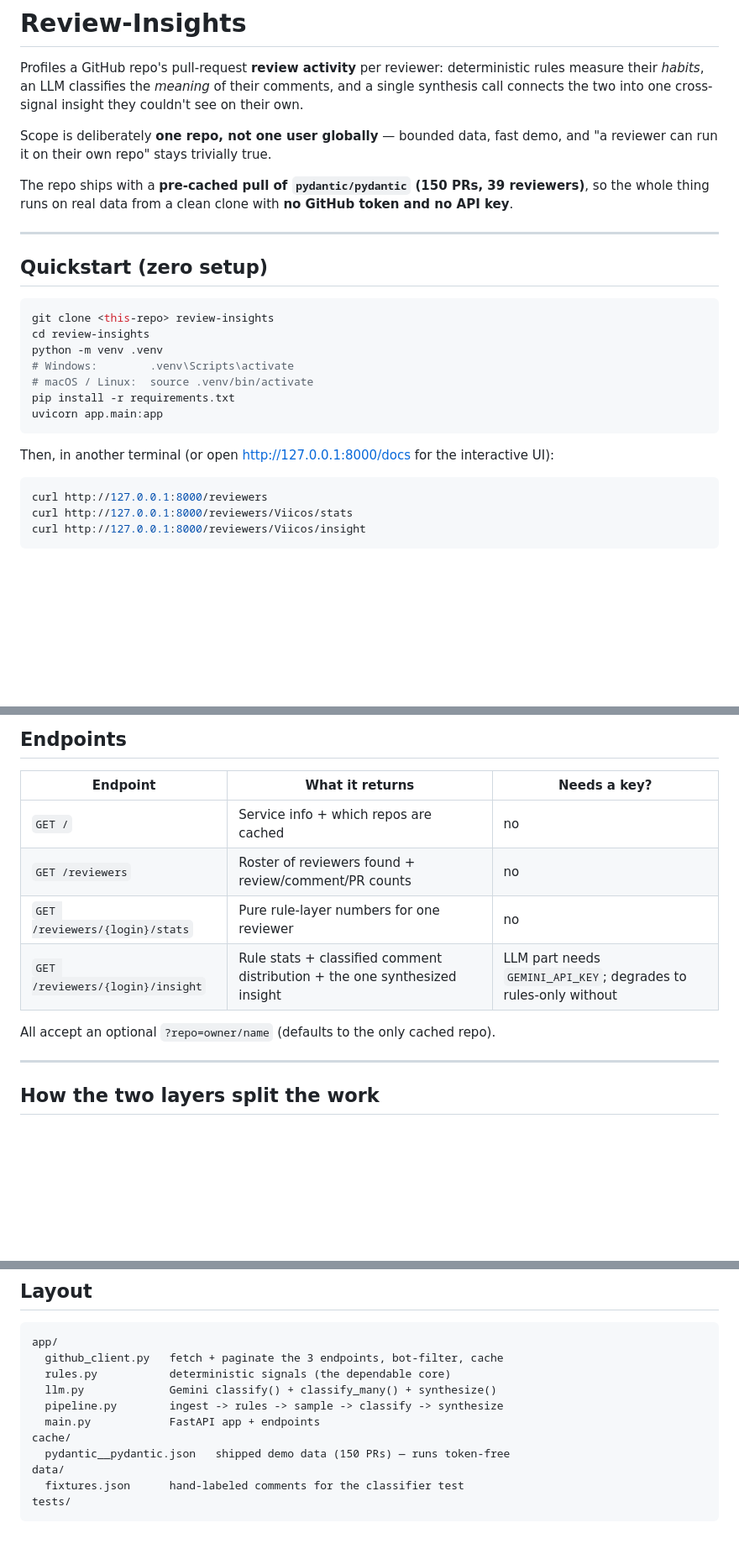
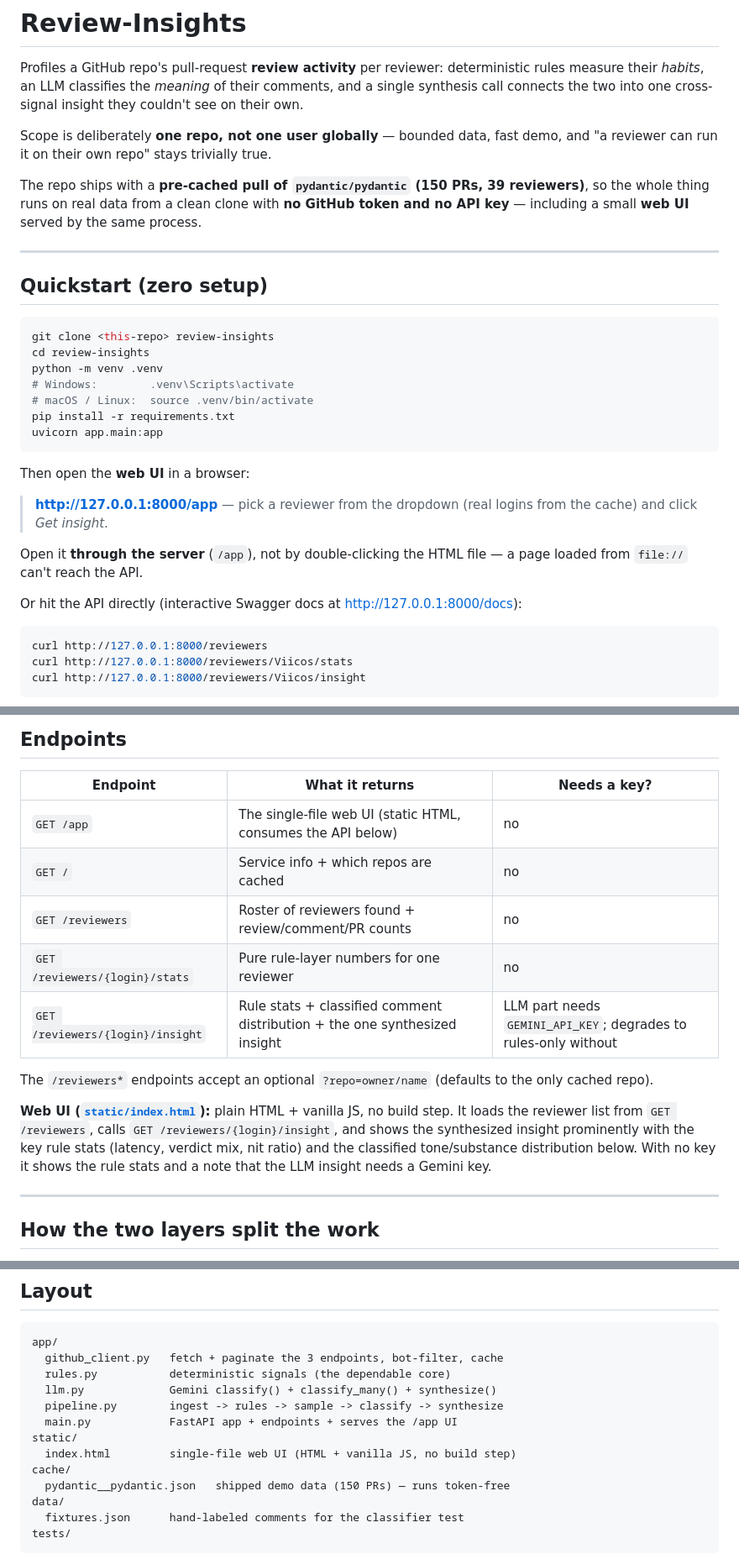
Before and after one commit to Krishieboyy/Github_Review_Insights, a Markdown page: README.md, 3 parts joined by grey strips. Shown at 84% size. GitHub-like rendering; blank space fills up the shorter version.

````diff
--- a/README.md
+++ b/README.md
@@ -10,7 +10,7 @@ and "a reviewer can run it on their own repo" stays trivially true.
 
 The repo ships with a **pre-cached pull of `pydantic/pydantic` (150 PRs, 39 reviewers)**,
 so the whole thing runs on real data from a clean clone with **no GitHub token and no
-API key**.
+API key** — including a small **web UI** served by the same process.
 
 ---
 
@@ -26,7 +26,15 @@ pip install -r requirements.txt
 uvicorn app.main:app
 ```
 
-Then, in another terminal (or open <http://127.0.0.1:8000/docs> for the interactive UI):
+Then open the **web UI** in a browser:
+
+> **<http://127.0.0.1:8000/app>** — pick a reviewer from the dropdown (real logins from
+> the cache) and click *Get insight*.
+
+Open it **through the server** (`/app`), not by double-clicking the HTML file — a page
+loaded from `file://` can't reach the API.
+
+Or hit the API directly (interactive Swagger docs at <http://127.0.0.1:8000/docs>):
 
 ```bash
 curl http://127.0.0.1:8000/reviewers
@@ -56,12 +64,20 @@ curl http://127.0.0.1:8000/reviewers/Viicos/insight   # now includes the grounde
 
 | Endpoint | What it returns | Needs a key? |
 |---|---|---|
+| `GET /app` | The single-file web UI (static HTML, consumes the API below) | no |
 | `GET /` | Service info + which repos are cached | no |
 | `GET /reviewers` | Roster of reviewers found + review/comment/PR counts | no |
 | `GET /reviewers/{login}/stats` | Pure rule-layer numbers for one reviewer | no |
 | `GET /reviewers/{login}/insight` | Rule stats + classified comment distribution + the one synthesized insight | LLM part needs `GEMINI_API_KEY`; degrades to rules-only without |
 
-All accept an optional `?repo=owner/name` (defaults to the only cached repo).
+The `/reviewers*` endpoints accept an optional `?repo=owner/name` (defaults to the only
+cached repo).
+
+**Web UI ([`static/index.html`](static/index.html)):** plain HTML + vanilla JS, no build
+step. It loads the reviewer list from `GET /reviewers`, calls `GET /reviewers/{login}/insight`,
+and shows the synthesized insight prominently with the key rule stats (latency, verdict mix,
+nit ratio) and the classified tone/substance distribution below. With no key it shows the
+rule stats and a note that the LLM insight needs a Gemini key.
 
 ---
 
@@ -136,7 +152,9 @@ app/
   rules.py           deterministic signals (the dependable core)
   llm.py             Gemini classify() + classify_many() + synthesize()
   pipeline.py        ingest -> rules -> sample -> classify -> synthesize
-  main.py            FastAPI app + endpoints
+  main.py            FastAPI app + endpoints + serves the /app UI
+static/
+  index.html         single-file web UI (HTML + vanilla JS, no build step)
 cache/
   pydantic__pydantic.json   shipped demo data (150 PRs) — runs token-free
 data/
````
